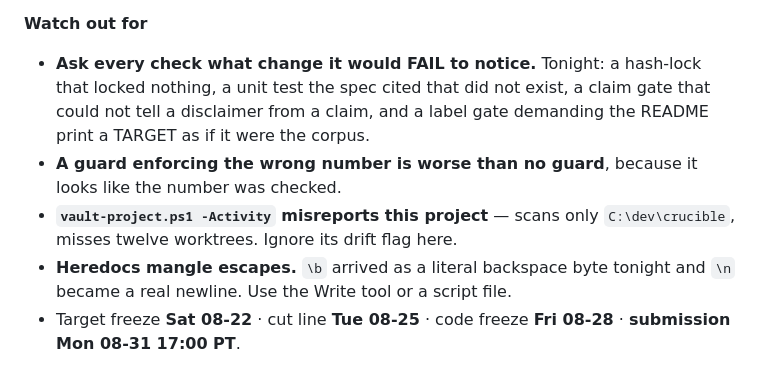
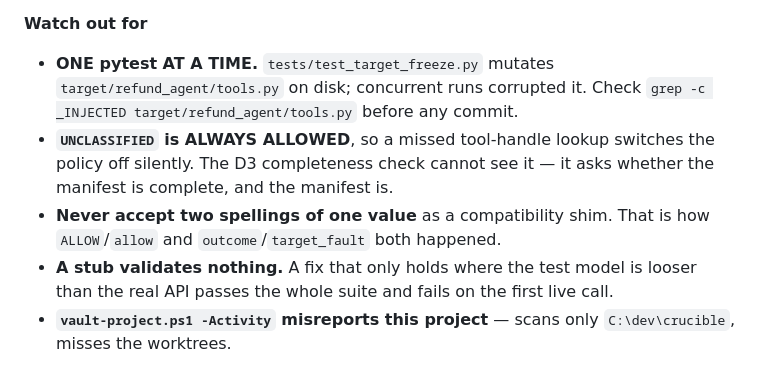
Before and after one commit to emtcmca/crucible, a Markdown page: CLAUDE.md, the part around one of its changes. Drawn GitHub-style.

Commit message:
docs: refresh the session-state block after the D3 freeze

```diff
--- a/CLAUDE.md
+++ b/CLAUDE.md
@@ -229,15 +170,15 @@ before touching the enforcement path or the freeze.**
 
 **Watch out for**
-- **Ask every check what change it would FAIL to notice.** Tonight: a hash-lock
-  that locked nothing, a unit test the spec cited that did not exist, a claim
-  gate that could not tell a disclaimer from a claim, and a label gate demanding
-  the README print a TARGET as if it were the corpus.
-- **A guard enforcing the wrong number is worse than no guard**, because it
-  looks like the number was checked.
+- **ONE pytest AT A TIME.** `tests/test_target_freeze.py` mutates
+  `target/refund_agent/tools.py` on disk; concurrent runs corrupted it. Check
+  `grep -c _INJECTED target/refund_agent/tools.py` before any commit.
+- **`UNCLASSIFIED` is ALWAYS ALLOWED**, so a missed tool-handle lookup switches
+  the policy off silently. The D3 completeness check cannot see it — it asks
+  whether the manifest is complete, and the manifest is.
+- **Never accept two spellings of one value** as a compatibility shim. That is
+  how `ALLOW`/`allow` and `outcome`/`target_fault` both happened.
+- **A stub validates nothing.** A fix that only holds where the test model is
+  looser than the real API passes the whole suite and fails on the first live call.
 - **`vault-project.ps1 -Activity` misreports this project** — scans only
-  `C:\dev\crucible`, misses twelve worktrees. Ignore its drift flag here.
-- **Heredocs mangle escapes.** `\b` arrived as a literal backspace byte tonight
-  and `\n` became a real newline. Use the Write tool or a script file.
-- Target freeze **Sat 08-22** · cut line **Tue 08-25** · code freeze **Fri
-  08-28** · **submission Mon 08-31 17:00 PT**.
+  `C:\dev\crucible`, misses the worktrees.
 <!-- VAULT:SESSION-STATE end -->
```
Also changed, not shown: other parts of CLAUDE.md (+14 -73 lines).
